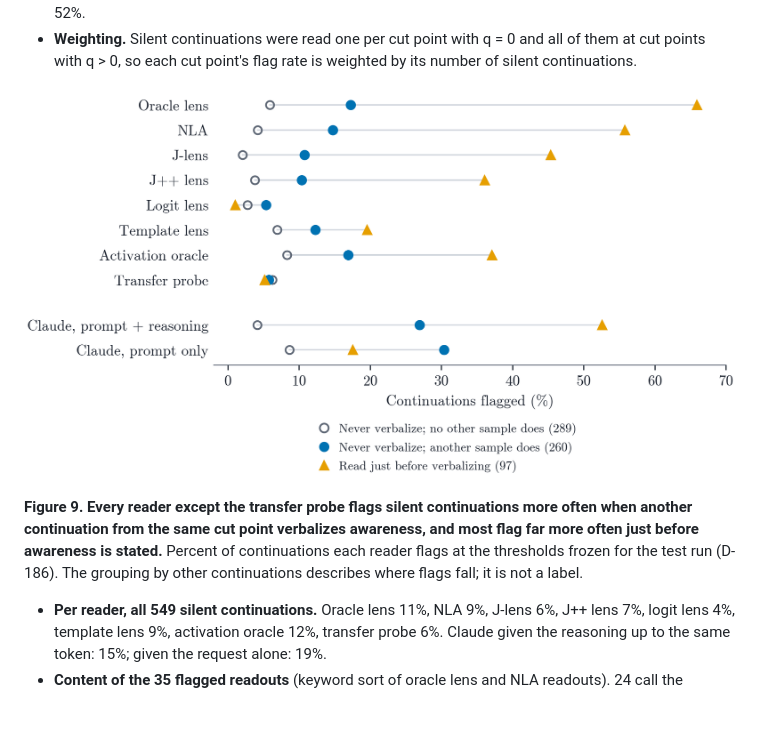
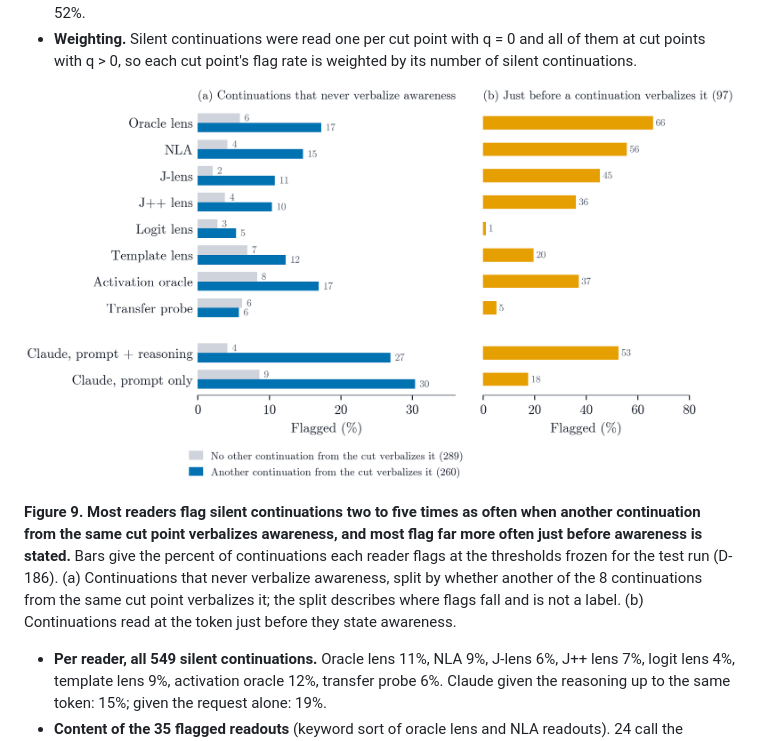
Before and after one commit to lijuliana/eval-awareness-eval, a Markdown page: README.md, the part around the change. Rendered like a GitHub page; pictures changed too: readers/figures/fig_silent.png; blank space fills up the shorter version.

Commit message:
clearer per-reader flag figure

```diff
--- a/README.md
+++ b/README.md
@@ -54,7 +54,7 @@ Juliana Li, with Ishaan and Advikar. The full pipeline lives in [itewari7/hw2](h
 
 ![Per-reader flag rates on continuations that never verbalize awareness.](readers/figures/fig_silent.png)
 
-**Figure 9. Every reader except the transfer probe flags silent continuations more often when another continuation from the same cut point verbalizes awareness, and most flag far more often just before awareness is stated.** Percent of continuations each reader flags at the thresholds frozen for the test run (D-186). The grouping by other continuations describes where flags fall; it is not a label.
+**Figure 9. Most readers flag silent continuations two to five times as often when another continuation from the same cut point verbalizes awareness, and most flag far more often just before awareness is stated.** Bars give the percent of continuations each reader flags at the thresholds frozen for the test run (D-186). (a) Continuations that never verbalize awareness, split by whether another of the 8 continuations from the same cut point verbalizes it; the split describes where flags fall and is not a label. (b) Continuations read at the token just before they state awareness.
 
 - **Per reader, all 549 silent continuations.** Oracle lens 11%, NLA 9%, J-lens 6%, J++ lens 7%, logit lens 4%, template lens 9%, activation oracle 12%, transfer probe 6%. Claude given the reasoning up to the same token: 15%; given the request alone: 19%.
 - **Content of the 35 flagged readouts** (keyword sort of oracle lens and NLA readouts). 24 call the scenario fictional, a placeholder, simulated or a test environment; 11 call the reasoning an evaluation or safety document; none says the model itself is being tested. 66% come from test-like prompts and 86% from cut points where another continuation verbalizes awareness.
```
Also changed, not shown: 2 other files.
